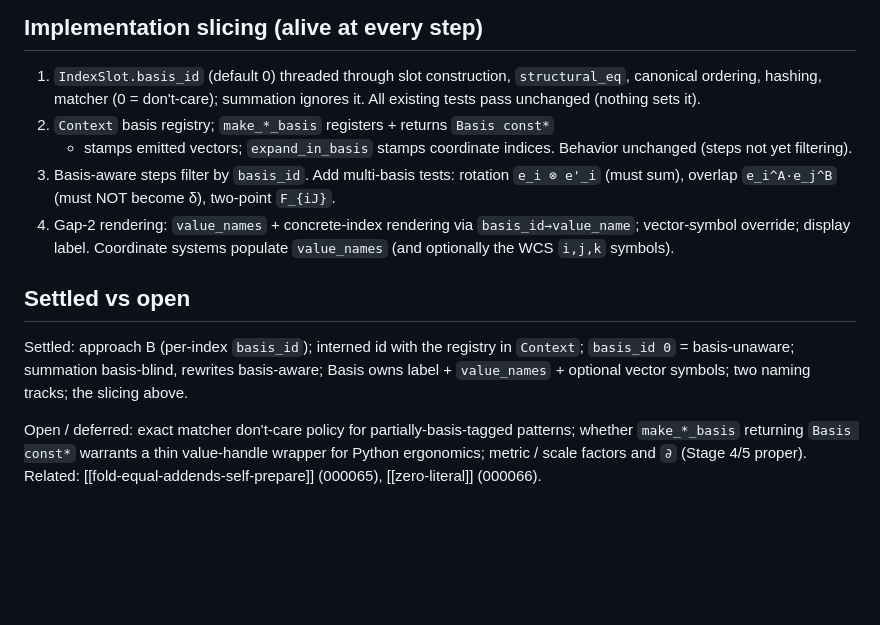
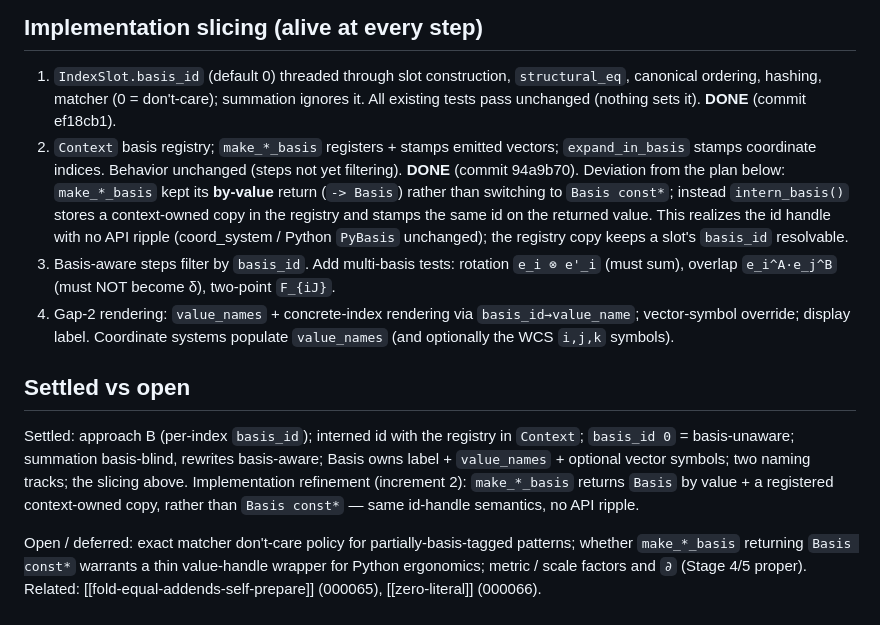
Before and after one commit to deadmorous/tender, a Markdown page: vibes/000067_basis-aware-indices-and-naming.md, the part around the change. Drawn GitHub-style; blank space fills up the shorter version.

Commit message:
Record vibe 000067 increments 1-2 done + by-value deviation
Co-Authored-By: Claude Opus 4.8 <noreply@anthropic.com>

```diff
--- a/vibes/000067_basis-aware-indices-and-naming.md
+++ b/vibes/000067_basis-aware-indices-and-naming.md
@@ -96,9 +96,15 @@ reaches all of this via `slot.basis_id → ctx.basis(id)`.
 1. `IndexSlot.basis_id` (default 0) threaded through slot construction,
    `structural_eq`, canonical ordering, hashing, matcher (0 = don't-care);
    summation ignores it. All existing tests pass unchanged (nothing sets it).
-2. `Context` basis registry; `make_*_basis` registers + returns `Basis const*`
-   + stamps emitted vectors; `expand_in_basis` stamps coordinate indices.
-   Behavior unchanged (steps not yet filtering).
+   **DONE** (commit ef18cb1).
+2. `Context` basis registry; `make_*_basis` registers + stamps emitted vectors;
+   `expand_in_basis` stamps coordinate indices. Behavior unchanged (steps not
+   yet filtering). **DONE** (commit 94a9b70). Deviation from the plan below:
+   `make_*_basis` kept its **by-value** return (`-> Basis`) rather than switching
+   to `Basis const*`; instead `intern_basis()` stores a context-owned copy in the
+   registry and stamps the same id on the returned value. This realizes the id
+   handle with no API ripple (coord_system / Python `PyBasis` unchanged); the
+   registry copy keeps a slot's `basis_id` resolvable.
 3. Basis-aware steps filter by `basis_id`. Add multi-basis tests: rotation
    `e_i ⊗ e'_i` (must sum), overlap `e_i^A·e_j^B` (must NOT become δ),
    two-point `F_{iJ}`.
@@ -111,7 +117,9 @@ reaches all of this via `slot.basis_id → ctx.basis(id)`.
 Settled: approach B (per-index `basis_id`); interned id with the registry in
 `Context`; `basis_id 0` = basis-unaware; summation basis-blind, rewrites
 basis-aware; Basis owns label + `value_names` + optional vector symbols; two
-naming tracks; the slicing above.
+naming tracks; the slicing above.  Implementation refinement (increment 2):
+`make_*_basis` returns `Basis` by value + a registered context-owned copy,
+rather than `Basis const*` — same id-handle semantics, no API ripple.
 
 Open / deferred: exact matcher don't-care policy for partially-basis-tagged
 patterns; whether `make_*_basis` returning `Basis const*` warrants a thin
```
